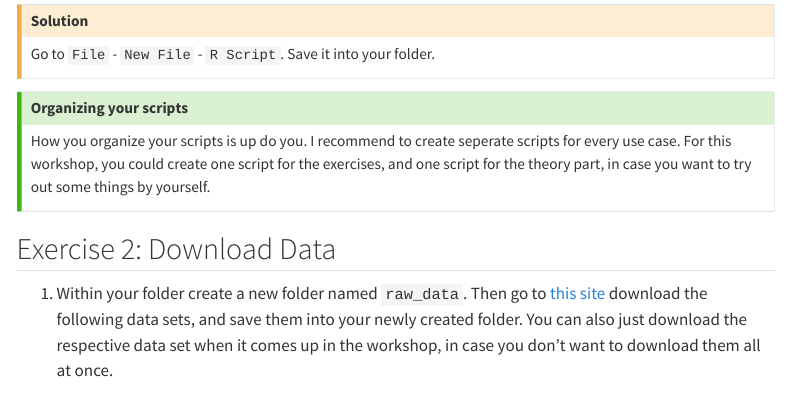
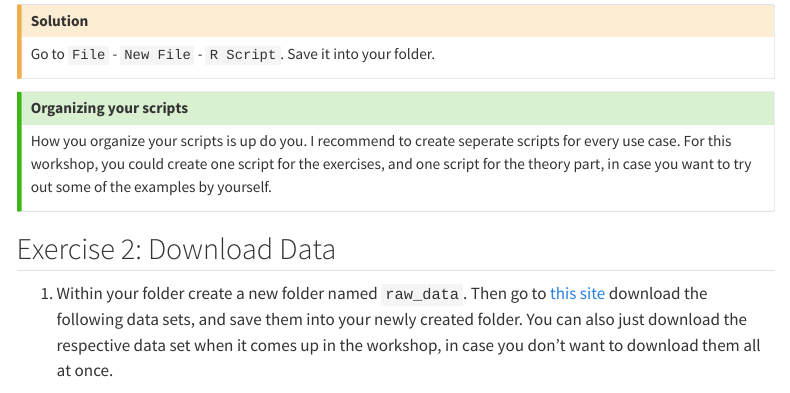
Before and after one commit to lmu-osc/introduction-to-R, a Quarto document (qmd/workflow/workflow_exercise.qmd): the page in a window 1100 px wide, from 380 px down. Rendered offline with R 4.5, knitr and Pandoc in place of Quarto, with nearby package versions; menus at the side of the page are left out.

Commit message:
Update workflow_exercise.qmd

```diff
--- a/qmd/workflow/workflow_exercise.qmd
+++ b/qmd/workflow/workflow_exercise.qmd
@@ -26,7 +26,7 @@ Go to `File` - `New File` - `R Script`. Save it into your folder.
 ::: callout-tip
 ## Organizing your scripts
 
-How you organize your scripts is up do you. I recommend to create seperate scripts for every use case. For this workshop, you could create one script for the exercises, and one script for the theory part, in case you want to try out some things by yourself.
+How you organize your scripts is up do you. I recommend to create seperate scripts for every use case. For this workshop, you could create one script for the exercises, and one script for the theory part, in case you want to try out some of the examples by yourself.
 :::
 
 ## Exercise 2: Download Data
```
